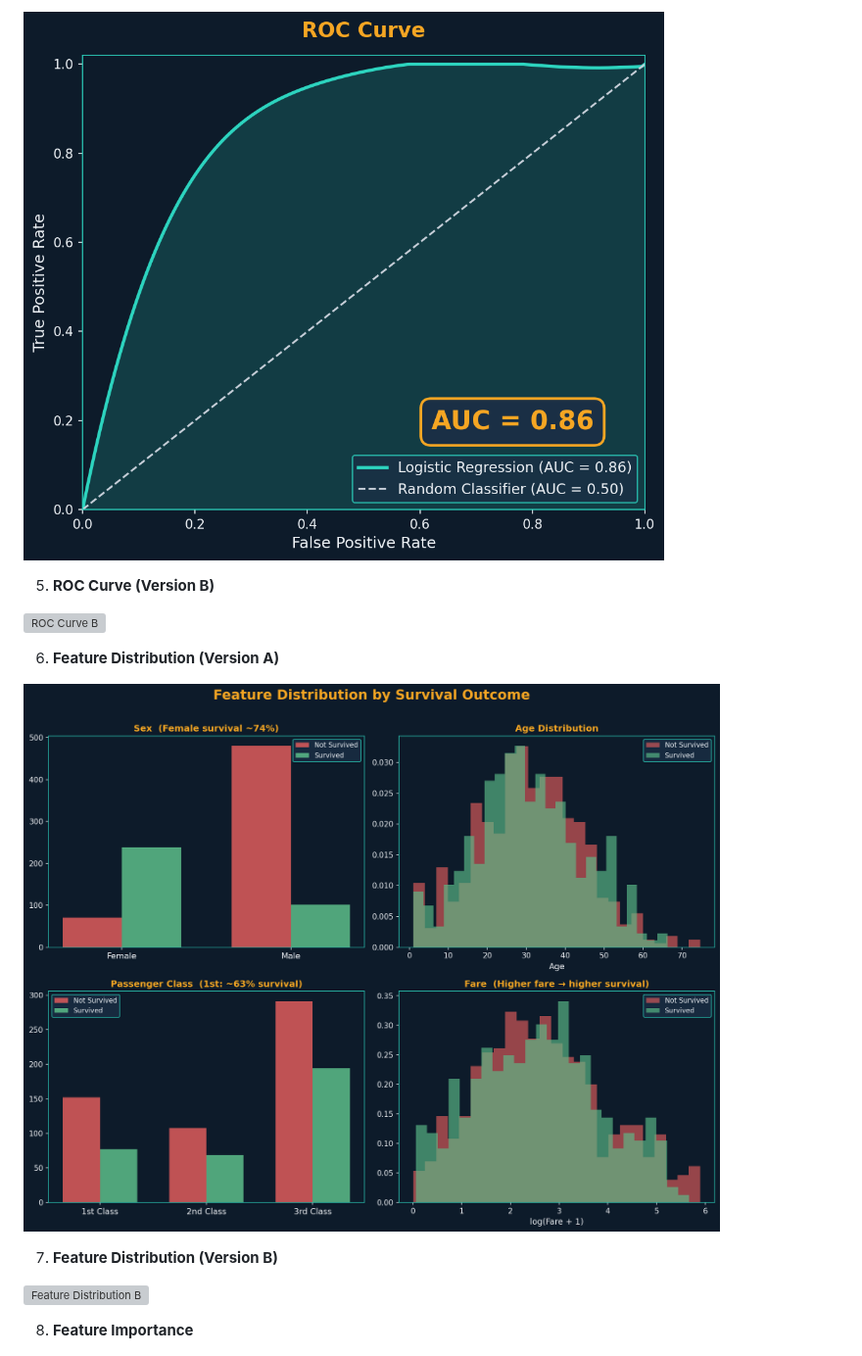
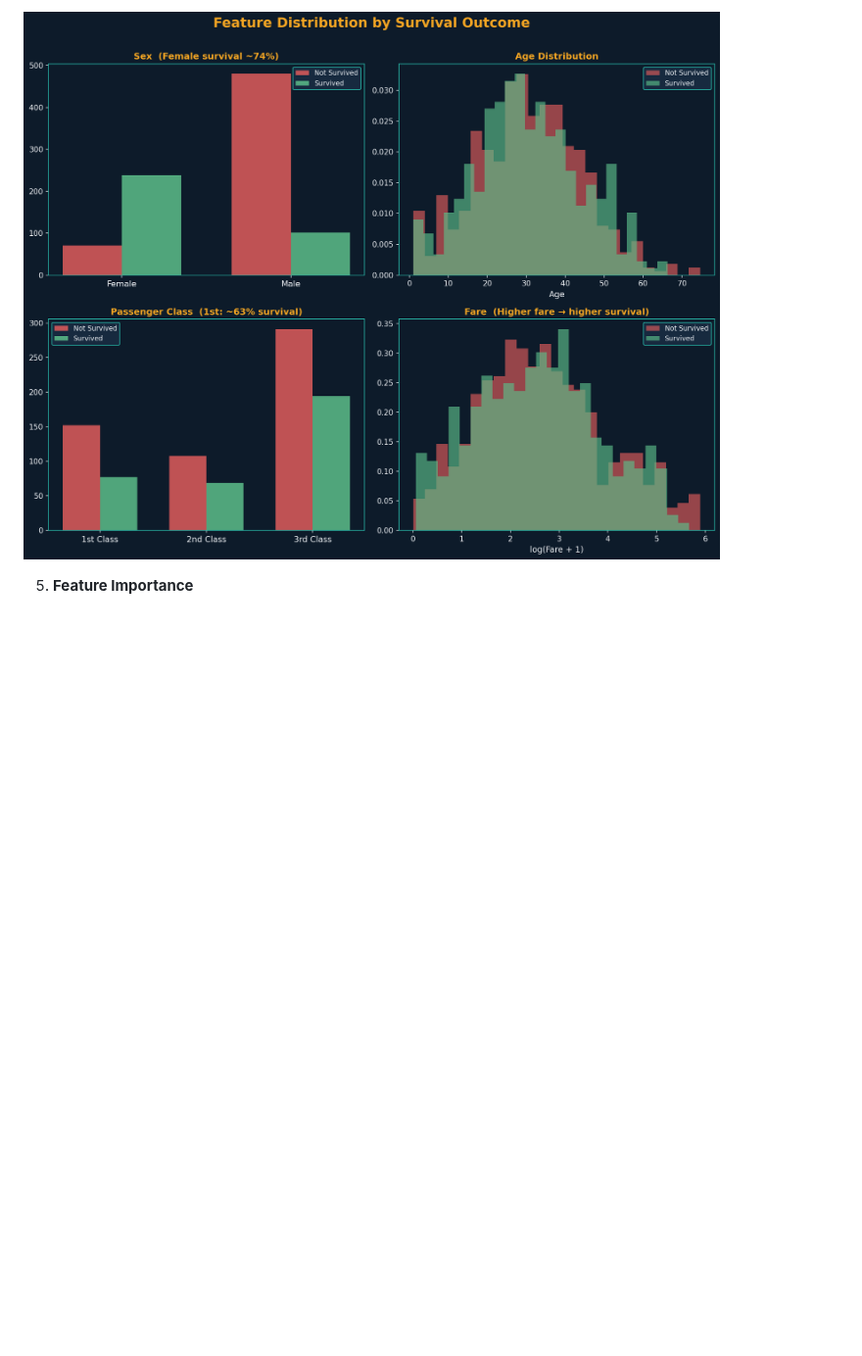
Before and after one commit to jameskoero/titanic-survival-prediction, a Markdown page: README.md, the part around one of its changes. Shown at 98% size. Drawn GitHub-style; blank space fills up the shorter version; grey boxes are pictures that could not be loaded.

```diff
--- a/README.md
+++ b/README.md
@@ -20,19 +20,7 @@ This README now displays 10 visual results from the project.
 
-![ROC Curve A](roc_curve-15.png)
+![Feature Distribution](feature_distribution-5.png)
 
-5. **ROC Curve (Version B)**
-
-![ROC Curve B](outputs/roc_curve.png)
-
-6. **Feature Distribution (Version A)**
-
-![Feature Distribution A](feature_distribution-5.png)
-
-7. **Feature Distribution (Version B)**
-
-![Feature Distribution B](outputs/feature_distribution.png)
-
-8. **Feature Importance**
+5. **Feature Importance**
 
 ![Feature Importance](feature_importance-2.png)
 
```
Also changed, not shown: other parts of README.md (+21 -9 lines), outputs/classification_performance_panel.png (added), outputs/feature_insights_panel.png (added), outputs/full_visual_gallery.png (added), outputs/generated_results_snapshot.png (added), outputs/model_results_overview.png (added).
